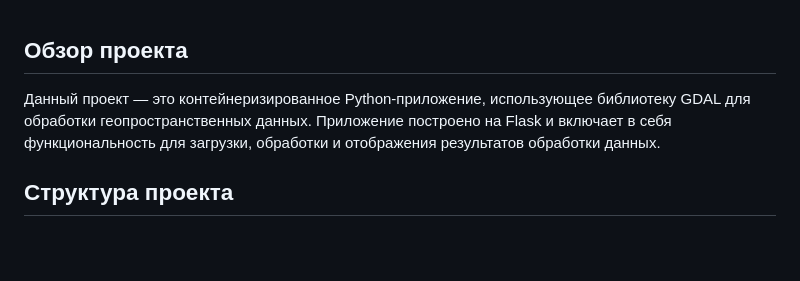
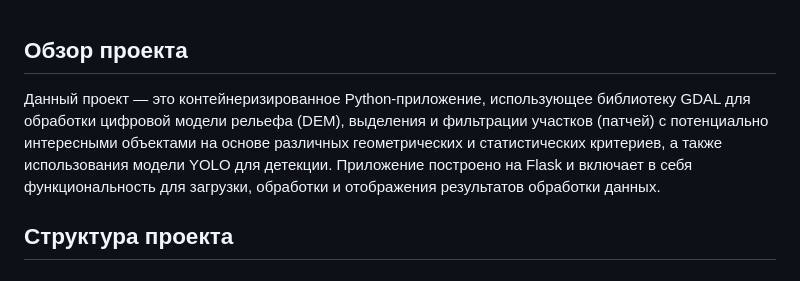
Before and after one commit to olovekb/SoftwareEngineering_URFU_2025, a Markdown page: README.md, the part around the change. GitHub-like rendering; blank space fills up the shorter version.

```diff
--- a/README.md
+++ b/README.md
@@ -1,5 +1,5 @@
 ## Обзор проекта
-Данный проект — это контейнеризированное Python-приложение, использующее библиотеку GDAL для обработки геопространственных данных. Приложение построено на Flask и включает в себя функциональность для загрузки, обработки и отображения результатов обработки данных.
+Данный проект — это контейнеризированное Python-приложение, использующее библиотеку GDAL  для обработки цифровой модели рельефа (DEM), выделения и фильтрации участков (патчей) с потенциально интересными объектами на основе различных геометрических и статистических критериев, а также использования модели YOLO для детекции. Приложение построено на Flask и включает в себя функциональность для загрузки, обработки и отображения результатов обработки данных.
 
 ## Структура проекта
 ### app.py:
```
